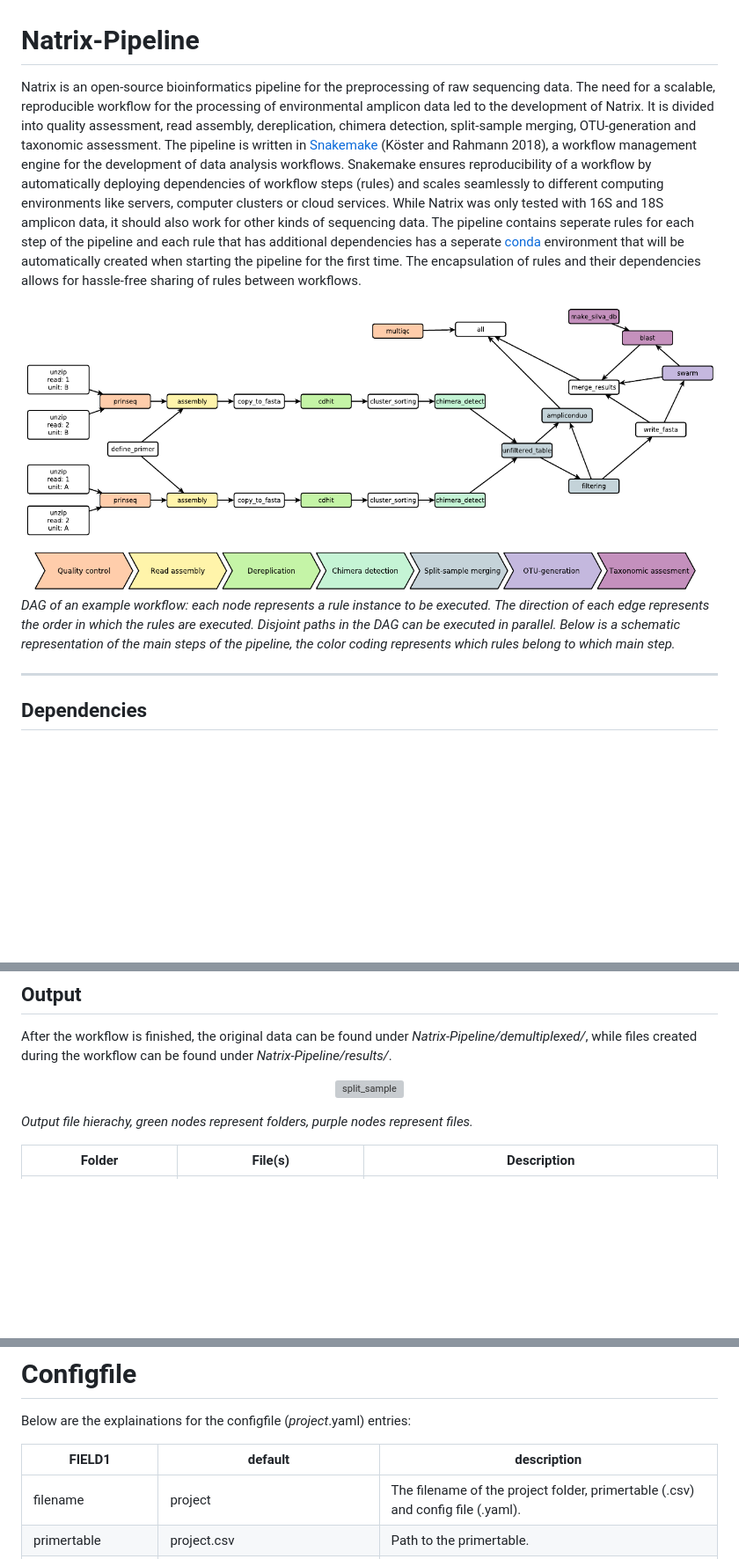
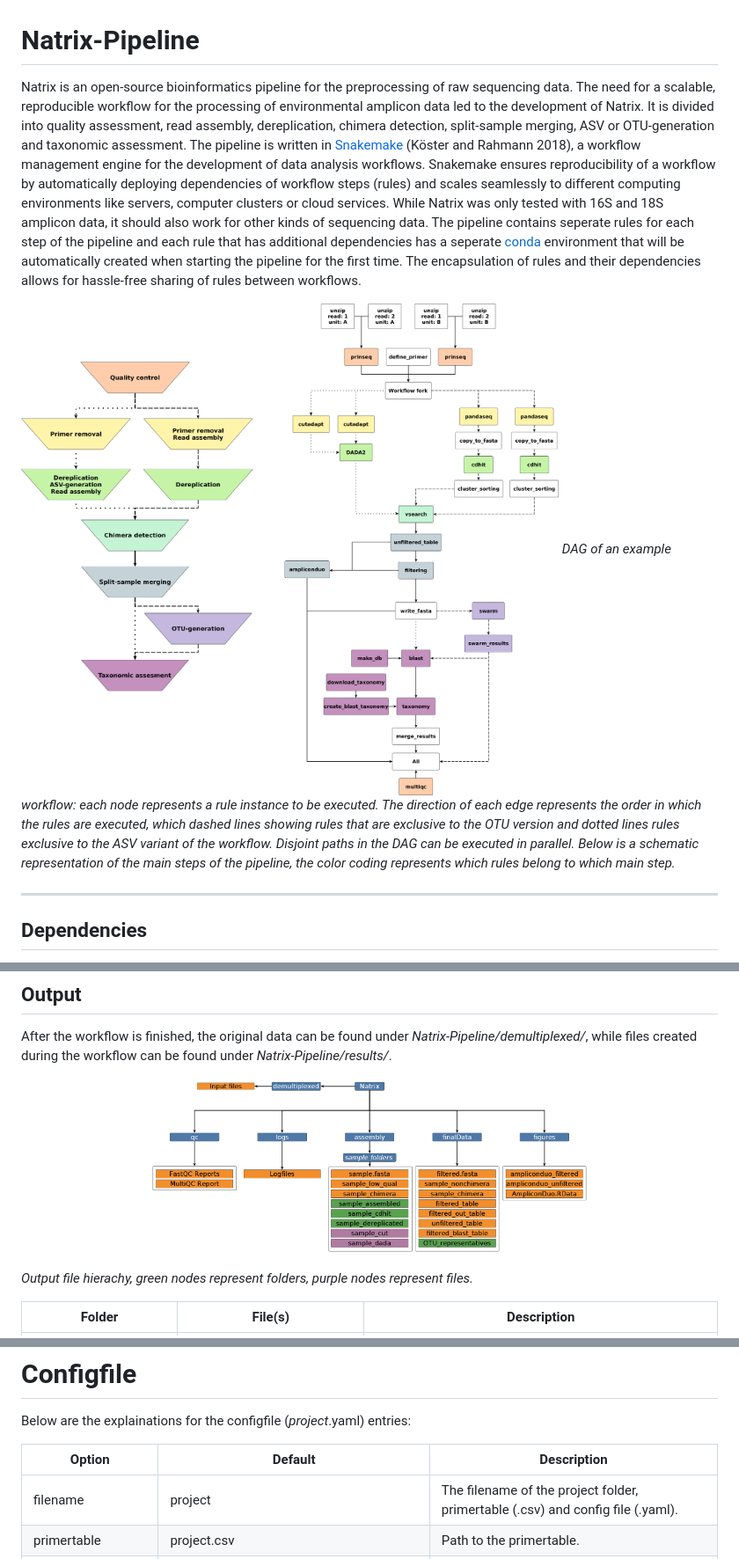
Before and after one commit to MW55/Natrix, a Markdown page: README.md, 3 parts joined by grey strips. Shown: that part at 88% size. Rendered like a GitHub page; pictures changed too: documentation/images/combined_graph_4.png (added), documentation/images/output_files.png (added); blank space fills up the shorter version; grey boxes are pictures that could not be loaded.

```diff
--- a/README.md
+++ b/README.md
@@ -1,10 +1,10 @@
 # Natrix-Pipeline
 
 Natrix is an open-source bioinformatics pipeline for the preprocessing of raw sequencing data.
-The need for a scalable, reproducible workflow for the processing of environmental amplicon data led to the development of Natrix. It is divided into quality assessment, read assembly, dereplication, chimera detection, split-sample merging, OTU-generation and taxonomic assessment. The pipeline is written in [Snakemake](https://snakemake.readthedocs.io) (Köster and Rahmann 2018), a workflow management engine for the development of data analysis workflows. Snakemake ensures reproducibility of a workflow by automatically deploying dependencies of workflow steps (rules) and scales seamlessly to different computing environments like servers, computer clusters or cloud services. While Natrix was only tested with 16S and 18S amplicon data, it should also work for other kinds of sequencing data. The pipeline contains seperate rules for each step of the pipeline and each rule that has additional dependencies has a seperate [conda](https://conda.io/) environment that will be automatically created when starting the pipeline for the first time. The encapsulation of rules and their dependencies allows for hassle-free sharing of rules between workflows.
+The need for a scalable, reproducible workflow for the processing of environmental amplicon data led to the development of Natrix. It is divided into quality assessment, read assembly, dereplication, chimera detection, split-sample merging, ASV or OTU-generation and taxonomic assessment. The pipeline is written in [Snakemake](https://snakemake.readthedocs.io) (Köster and Rahmann 2018), a workflow management engine for the development of data analysis workflows. Snakemake ensures reproducibility of a workflow by automatically deploying dependencies of workflow steps (rules) and scales seamlessly to different computing environments like servers, computer clusters or cloud services. While Natrix was only tested with 16S and 18S amplicon data, it should also work for other kinds of sequencing data. The pipeline contains seperate rules for each step of the pipeline and each rule that has additional dependencies has a seperate [conda](https://conda.io/) environment that will be automatically created when starting the pipeline for the first time. The encapsulation of rules and their dependencies allows for hassle-free sharing of rules between workflows.
 
-![DAG of an example workflow](documentation/images/example_dag.png)
-*DAG of an example workflow: each node represents a rule instance to be executed. The direction of each edge represents the order in which the rules are executed. Disjoint paths in the DAG can be executed in parallel. Below is a schematic representation of the main steps of the pipeline, the color coding represents which rules belong to which main step.*
+![DAG of an example workflow](documentation/images/combined_graph_4.png)
+*DAG of an example workflow: each node represents a rule instance to be executed. The direction of each edge represents the order in which the rules are executed, which dashed lines showing rules that are exclusive to the OTU version and dotted lines rules exclusive to the ASV variant of the workflow. Disjoint paths in the DAG can be executed in parallel. Below is a schematic representation of the main steps of the pipeline, the color coding represents which rules belong to which main step.*
 
 
 
@@ -138,7 +139,7 @@ Should the pipeline prematurely terminate (either because of an error or by deli
 
 After the workflow is finished, the original data can be found under *Natrix-Pipeline/demultiplexed/*, while files created during the workflow can be found under *Natrix-Pipeline/results/*.
 <p align="center">
-<img src="documentation/images/output.svg" alt="split_sample" width="800"/>
+<img src="documentation/images/output_files.png" alt="ouput" width="500"/>
 </p>
 
 *Output file hierachy, green nodes represent folders, purple nodes represent files.*
@@ -278,7 +288,7 @@ The primertable should be a .csv file (*project*.csv) in the following format:
 # Configfile
 Below are the explainations for the configfile (*project*.yaml) entries:
 
-|FIELD1           |default                                                                          |description                                                                                                                                                                                                                                  |
+|Option           |Default                                                                          |Description                                                                                                                                                                                                                                  |
 |-----------------|---------------------------------------------------------------------------------|---------------------------------------------------------------------------------------------------------------------------------------------------------------------------------------------------------------------------------------------|
 |filename         |project                                                                          |The filename of the project folder, primertable (.csv) and config file (.yaml).                                                                                                                                                              |
 |primertable      |project.csv                                                                      |Path to the primertable.                                                                                                                                                                                                                     |
```
Also changed, not shown: other parts of README.md (+19 -5 lines), documentation/images/filename.png (added).
